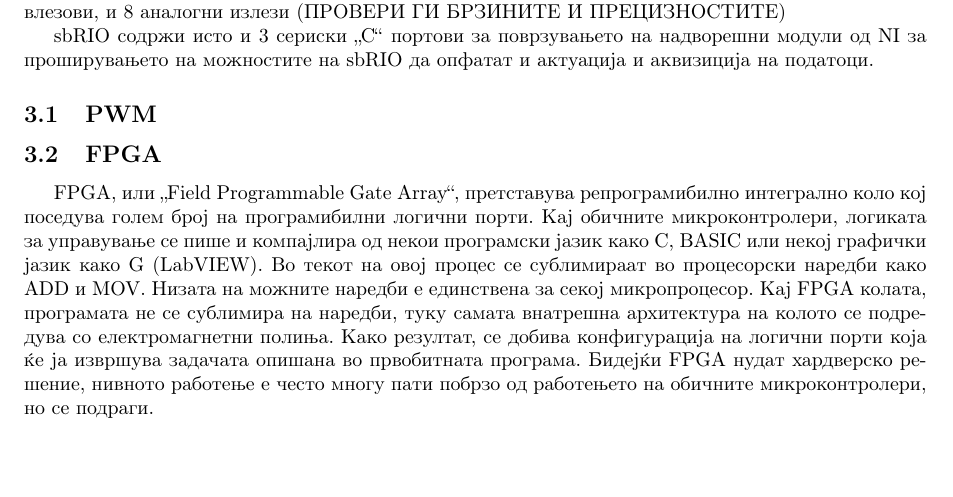
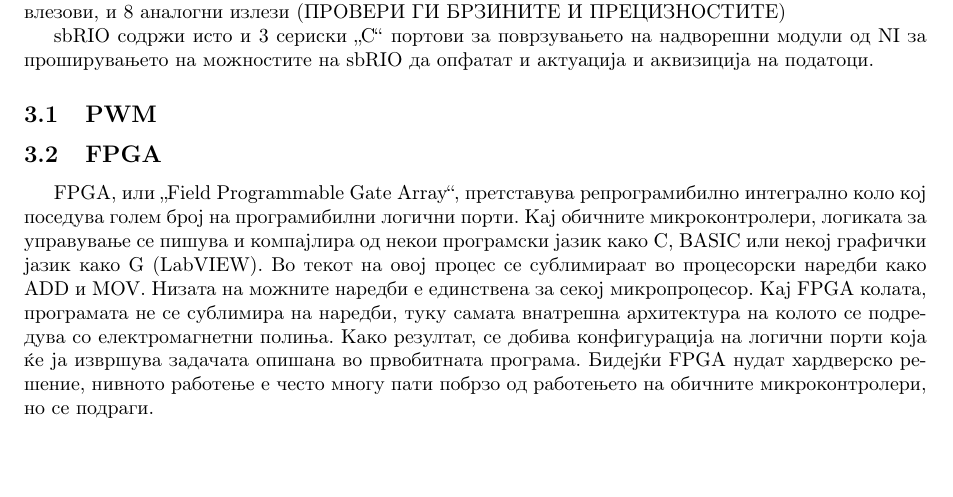
Before and after one commit to dummyMgal/Galevski-Muchev-Bachelor-Thesis, a LaTeX document (project.tex): part of page 2 of 3, cut so that both start at the same text. Compiled offline with pdfLaTeX.

Commit message:
Fixed grammar

```diff
--- a/project.tex
+++ b/project.tex
@@ -38,7 +38,7 @@ sbRIO содржи исто и 3 сериски „С“ портови за п
 \subsection{PWM}
 
 \subsection{FPGA}
-FPGA, или „Field Programmable Gate Array“, претставува репрограмибилно интегрално коло кој поседува голем број на програмибилни логични порти. Кај обичните микроконтролери, логиката за управување се пише и компајлира од некои програмски јазик како C, BASIC или некој графички јазик како G (LabVIEW). Во текот на овој процес се сублимираат во процесорски наредби како ADD и MOV. Низата на можните наредби е единствена за секој микропроцесор. Кај FPGA колата, програмата не се сублимира на наредби, туку самата внатрешна архитектура на колото се подредува со електромагнетни полиња. Како резултат, се добива конфигурација на логични порти која ќе ја извршува задачата опишана во првобитната програма. Бидејќи FPGA нудат хардверско решение, нивното работење е често многу пати побрзо од работењето на обичните микроконтролери, но се подраги.
+FPGA, или „Field Programmable Gate Array“, претставува репрограмибилно интегрално коло кој поседува голем број на програмибилни логични порти. Кај обичните микроконтролери, логиката за управување се пишува и компајлира од некои програмски јазик како C, BASIC или некој графички јазик како G (LabVIEW). Во текот на овој процес се сублимираат во процесорски наредби како ADD и MOV. Низата на можните наредби е единствена за секој микропроцесор. Кај FPGA колата, програмата не се сублимира на наредби, туку самата внатрешна архитектура на колото се подредува со електромагнетни полиња. Како резултат, се добива конфигурација на логични порти која ќе ја извршува задачата опишана во првобитната програма. Бидејќи FPGA нудат хардверско решение, нивното работење е често многу пати побрзо од работењето на обичните микроконтролери, но се подраги.
 
 FPGA колото што се наоѓа во sbRIO-то е моделот Xilinx Spartan 6, кој поседува 6 милиони репрограмибилни логични порти.
 \subsection{Споредба со Arduino Uno}
```
